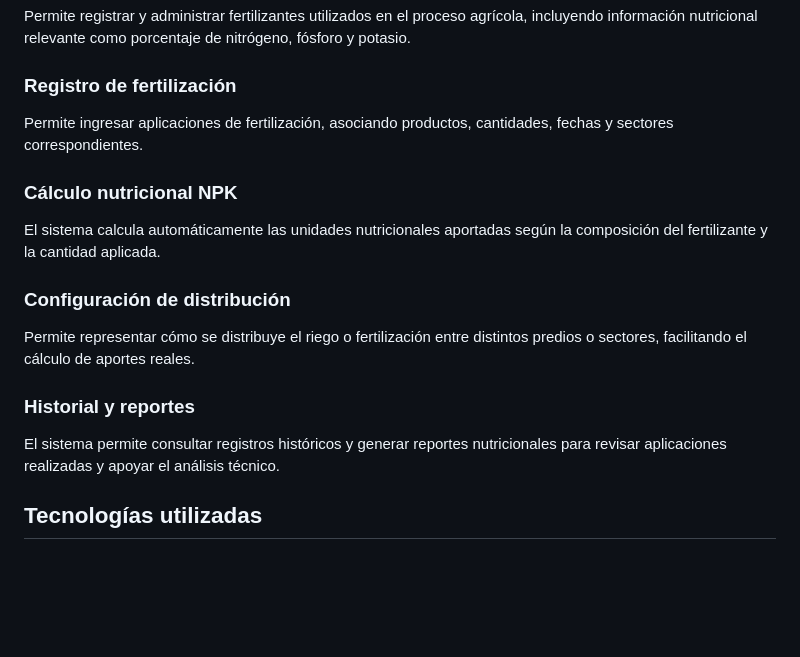
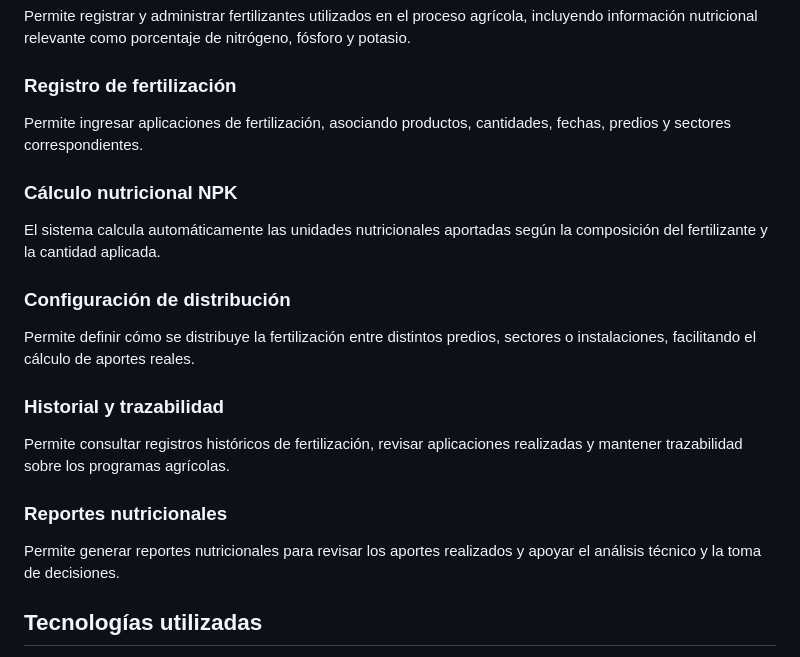
Before and after one commit to natyconh/abono-track, a Markdown page: README.md, the part around the change. Rendered like a GitHub page; blank space fills up the shorter version.

```diff
--- a/README.md
+++ b/README.md
@@ -36,7 +36,7 @@ Permite registrar y administrar fertilizantes utilizados en el proceso agrícola
 
 ### Registro de fertilización
 
-Permite ingresar aplicaciones de fertilización, asociando productos, cantidades, fechas y sectores correspondientes.
+Permite ingresar aplicaciones de fertilización, asociando productos, cantidades, fechas, predios y sectores correspondientes.
 
 ### Cálculo nutricional NPK
 
@@ -44,11 +44,16 @@ El sistema calcula automáticamente las unidades nutricionales aportadas según
 
 ### Configuración de distribución
 
-Permite representar cómo se distribuye el riego o fertilización entre distintos predios o sectores, facilitando el cálculo de aportes reales.
+Permite definir cómo se distribuye la fertilización entre distintos predios, sectores o instalaciones, facilitando el cálculo de aportes reales.
 
-### Historial y reportes
+### Historial y trazabilidad
 
-El sistema permite consultar registros históricos y generar reportes nutricionales para revisar aplicaciones realizadas y apoyar el análisis técnico.
+Permite consultar registros históricos de fertilización, revisar aplicaciones realizadas y mantener trazabilidad sobre los programas agrícolas.
+
+### Reportes nutricionales
+
+Permite generar reportes nutricionales para revisar los aportes realizados y apoyar el análisis técnico y la toma de decisiones.
+
 
 ## Tecnologías utilizadas
 
```
